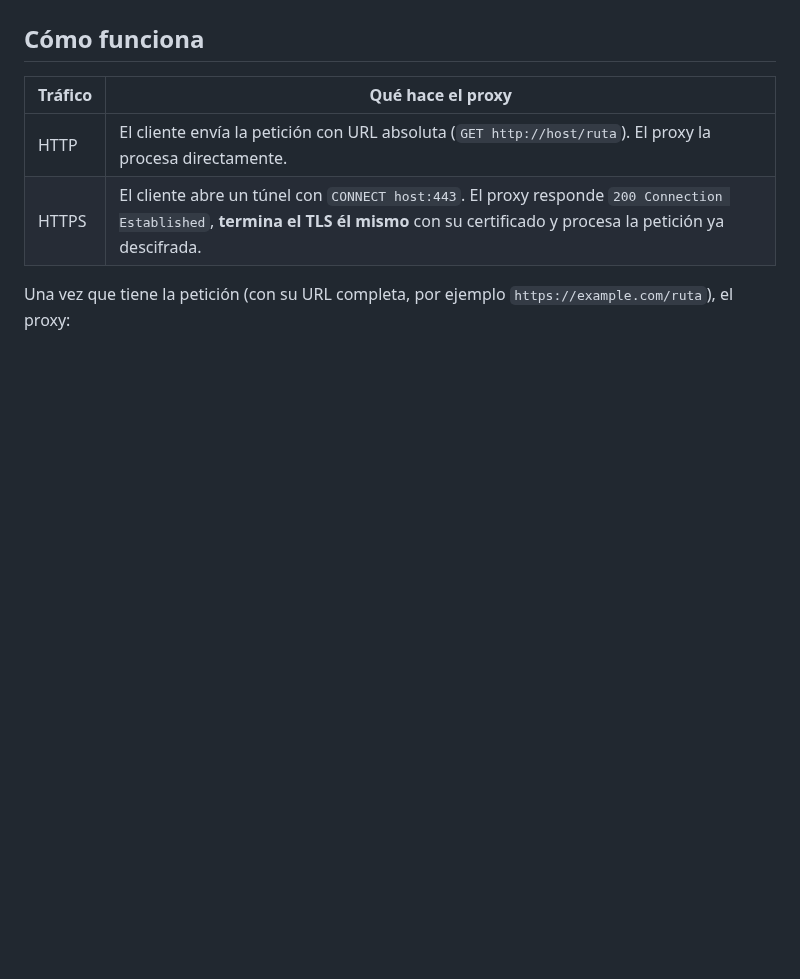
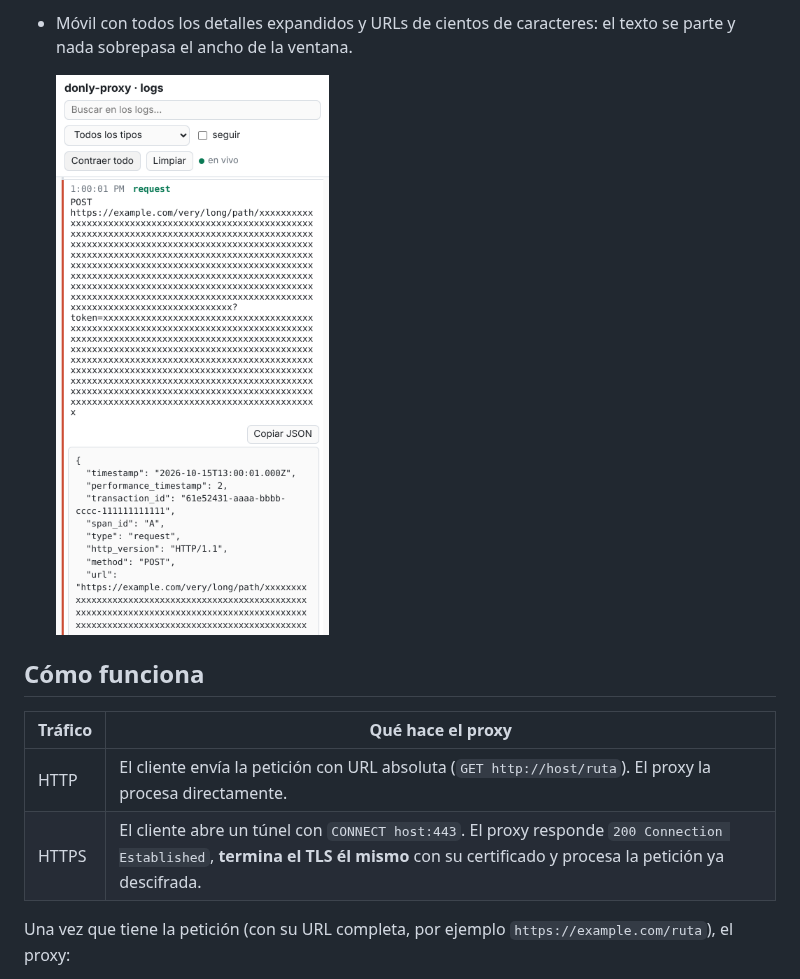
Before and after one commit to JonDotsoy/donly-proxy, a Markdown page: docs/overview.md, the part around one of its changes. GitHub-like rendering; pictures changed too: docs/ui/logs-mobile-expanded.png (added); blank space fills up the shorter version.

```diff
--- a/docs/overview.md
+++ b/docs/overview.md
@@ -57,3 +71,7 @@ Capturas (tema claro, tema oscuro, una fila expandida con su JSON y la vista en
+- Móvil con todos los detalles expandidos y URLs de cientos de caracteres: el texto se parte y nada sobrepasa el ancho de la ventana.
+
+  ![Móvil con detalles expandidos y contenido largo](ui/logs-mobile-expanded.png)
+
 ## Cómo funciona
 
 | Tráfico | Qué hace el proxy |
```
Also changed, not shown: other parts of docs/overview.md (+14 -0 lines), docs/ui/logs-filter.png (added), docs/ui/logs-search.png (added), docs/ui/logs-tablet.png (added).
